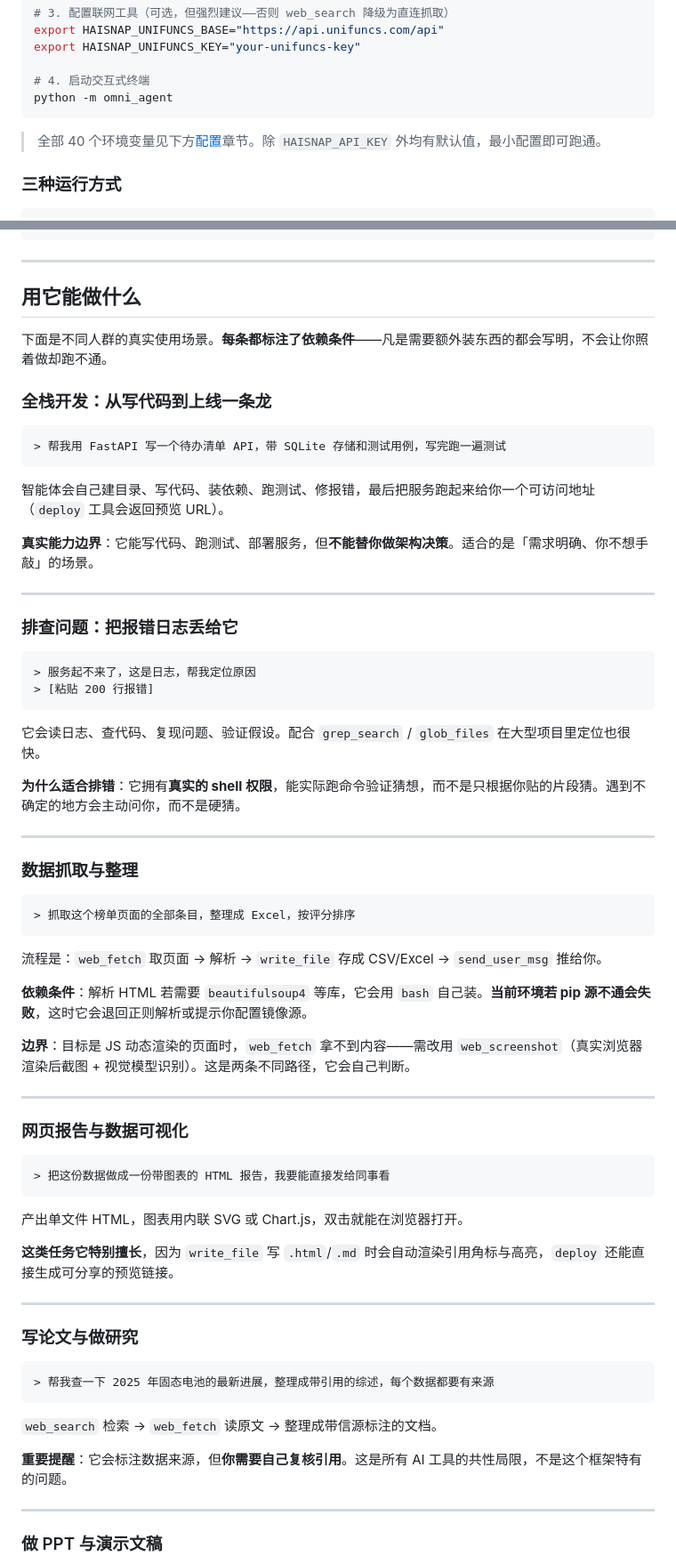
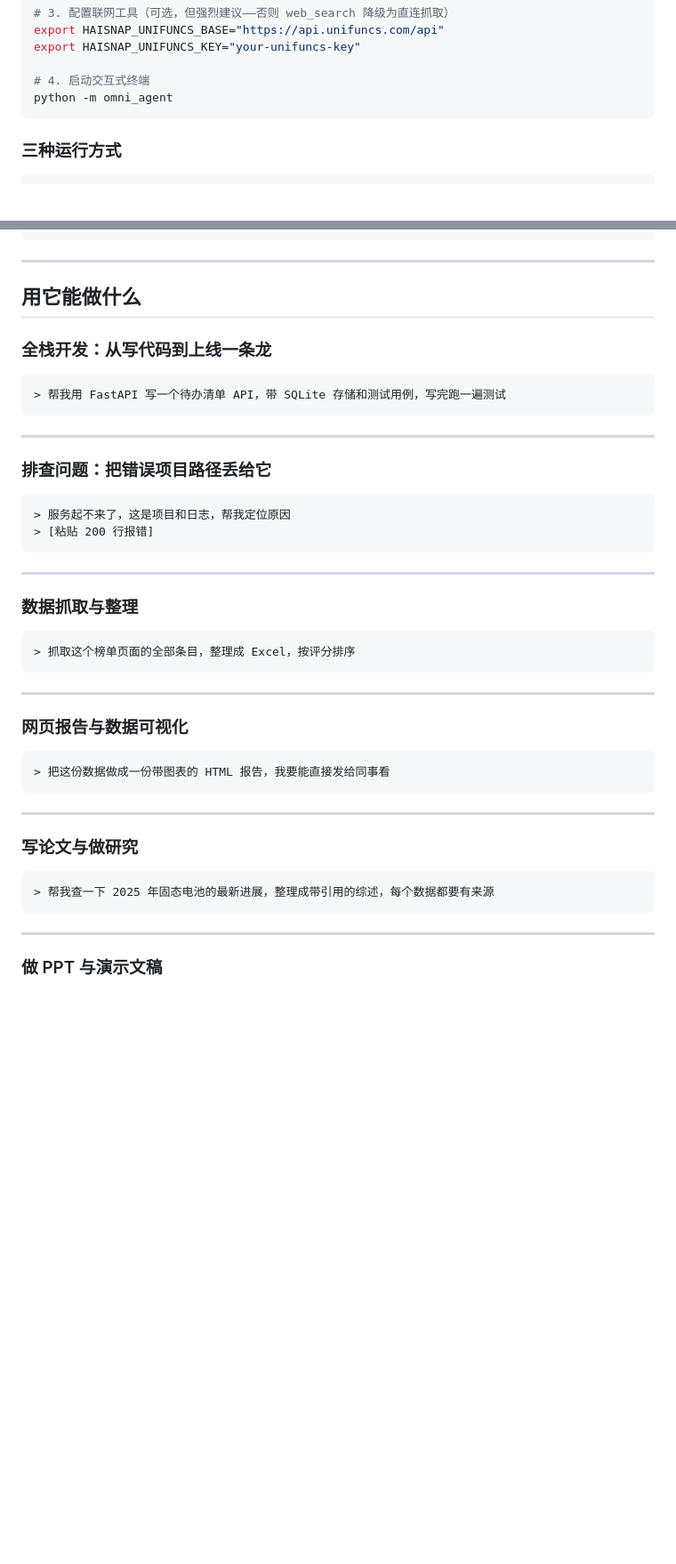
Before and after one commit to yanchaoguo/omni-agent, a Markdown page: README.md, 2 parts joined by grey strips. Shown at 89% size. GitHub-like rendering; blank space fills up the shorter version.

````diff
--- a/README.md
+++ b/README.md
@@ -44,8 +44,6 @@ export HAISNAP_UNIFUNCS_KEY="your-unifuncs-key"
 # 4. 启动交互式终端
 python -m omni_agent
 ```
-
-> 全部 40 个环境变量见下方[配置](#配置)章节。除 `HAISNAP_API_KEY` 外均有默认值，最小配置即可跑通。
 
 ### 三种运行方式
 
@@ -126,30 +124,20 @@ python -m omni_agent schedule status    # 查看全部任务进度
 
 ## 用它能做什么
 
-下面是不同人群的真实使用场景。**每条都标注了依赖条件**——凡是需要额外装东西的都会写明，不会让你照着做却跑不通。
-
 ### 全栈开发：从写代码到上线一条龙
 
 ```
 > 帮我用 FastAPI 写一个待办清单 API，带 SQLite 存储和测试用例，写完跑一遍测试
 ```
 
-智能体会自己建目录、写代码、装依赖、跑测试、修报错，最后把服务跑起来给你一个可访问地址（`deploy` 工具会返回预览 URL）。
-
-**真实能力边界**：它能写代码、跑测试、部署服务，但**不能替你做架构决策**。适合的是「需求明确、你不想手敲」的场景。
-
 ---
 
-### 排查问题：把报错日志丢给它
+### 排查问题：把错误项目路径丢给它
 
 ```
-> 服务起不来了，这是日志，帮我定位原因
+> 服务起不来了，这是项目和日志，帮我定位原因
 > [粘贴 200 行报错]
 ```
-
-它会读日志、查代码、复现问题、验证假设。配合 `grep_search` / `glob_files` 在大型项目里定位也很快。
-
-**为什么适合排错**：它拥有**真实的 shell 权限**，能实际跑命令验证猜想，而不是只根据你贴的片段猜。遇到不确定的地方会主动问你，而不是硬猜。
 
 ---
 
@@ -159,12 +147,6 @@ python -m omni_agent schedule status    # 查看全部任务进度
 > 抓取这个榜单页面的全部条目，整理成 Excel，按评分排序
 ```
 
-流程是：`web_fetch` 取页面 → 解析 → `write_file` 存成 CSV/Excel → `send_user_msg` 推给你。
-
-**依赖条件**：解析 HTML 若需要 `beautifulsoup4` 等库，它会用 `bash` 自己装。**当前环境若 pip 源不通会失败**，这时它会退回正则解析或提示你配置镜像源。
-
-**边界**：目标是 JS 动态渲染的页面时，`web_fetch` 拿不到内容——需改用 `web_screenshot`（真实浏览器渲染后截图 + 视觉模型识别）。这是两条不同路径，它会自己判断。
-
 ---
 
 ### 网页报告与数据可视化
@@ -173,10 +155,6 @@ python -m omni_agent schedule status    # 查看全部任务进度
 > 把这份数据做成一份带图表的 HTML 报告，我要能直接发给同事看
 ```
 
-产出单文件 HTML，图表用内联 SVG 或 Chart.js，双击就能在浏览器打开。
-
-**这类任务它特别擅长**，因为 `write_file` 写 `.html`/`.md` 时会自动渲染引用角标与高亮，`deploy` 还能直接生成可分享的预览链接。
-
 ---
 
 ### 写论文与做研究
@@ -184,10 +162,6 @@ python -m omni_agent schedule status    # 查看全部任务进度
 ```
 > 帮我查一下 2025 年固态电池的最新进展，整理成带引用的综述，每个数据都要有来源
 ```
-
-`web_search` 检索 → `web_fetch` 读原文 → 整理成带信源标注的文档。
-
-**重要提醒**：它会标注数据来源，但**你需要自己复核引用**。这是所有 AI 工具的共性局限，不是这个框架特有的问题。
 
 ---
 
````
Also changed, not shown: other parts of README.md (+2 -55 lines).
